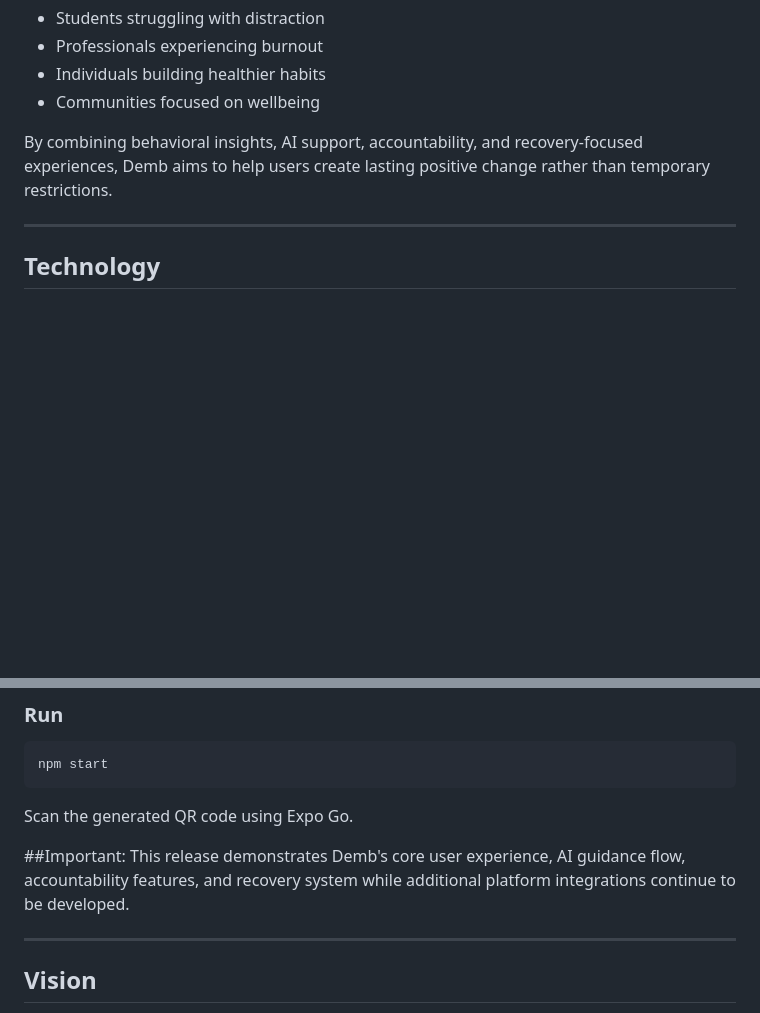
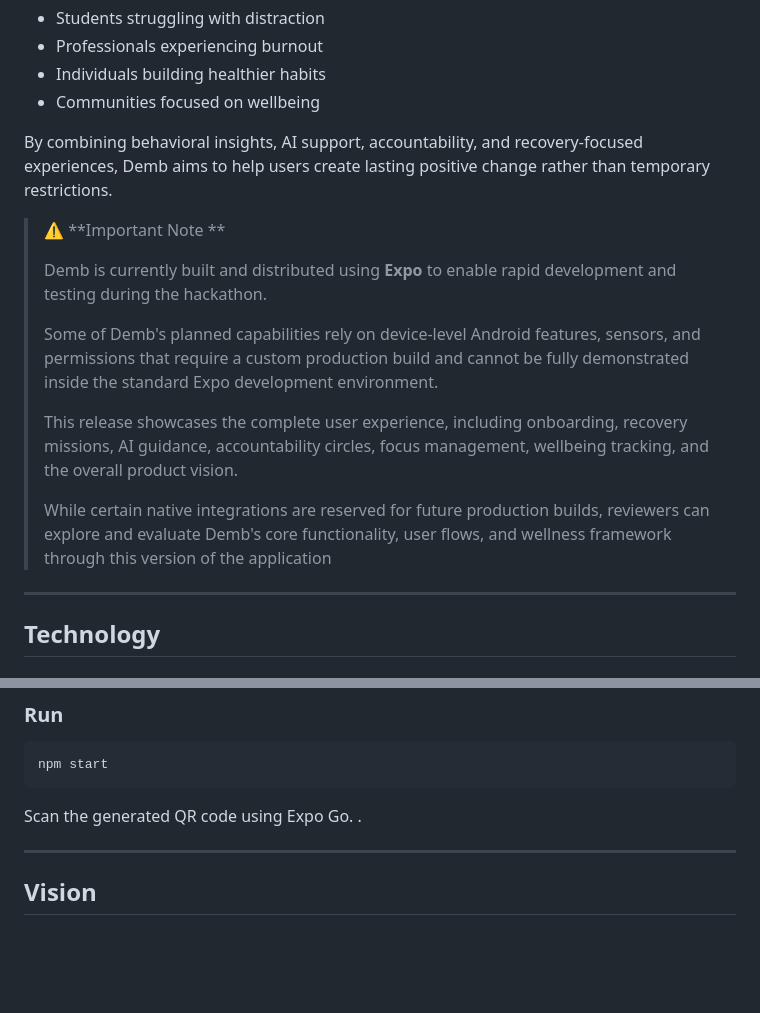
Before and after one commit to dagimtilahun154-hue/Demb, a Markdown page: README.md, 2 parts joined by grey strips. Rendered like a GitHub page; blank space fills up the shorter version.

Commit message:
Update README.md
Update on the terms of the specific features

````diff
--- a/README.md
+++ b/README.md
@@ -129,6 +129,16 @@ Demb has the potential to support:
 
 By combining behavioral insights, AI support, accountability, and recovery-focused experiences, Demb aims to help users create lasting positive change rather than temporary restrictions.
 
+
+> ⚠️ **Important Note **
+>
+> Demb is currently built and distributed using **Expo** to enable rapid development and testing during the hackathon.
+>
+> Some of Demb's planned capabilities rely on device-level Android features, sensors, and permissions that require a custom production build and cannot be fully demonstrated inside the standard Expo development environment.
+>
+> This release showcases the complete user experience, including onboarding, recovery missions, AI guidance, accountability circles, focus management, wellbeing tracking, and the overall product vision.
+>
+> While certain native integrations are reserved for future production builds, reviewers can explore and evaluate Demb's core functionality, user flows, and wellness framework through this version of the application
 ---
 
 ## Technology
@@ -201,8 +211,7 @@ npm start
 ```
 
 Scan the generated QR code using Expo Go.
-
-##Important: This release demonstrates Demb's core user experience, AI guidance flow, accountability features, and recovery system while additional platform integrations continue to be developed.
+.
 
 ---
 
````
